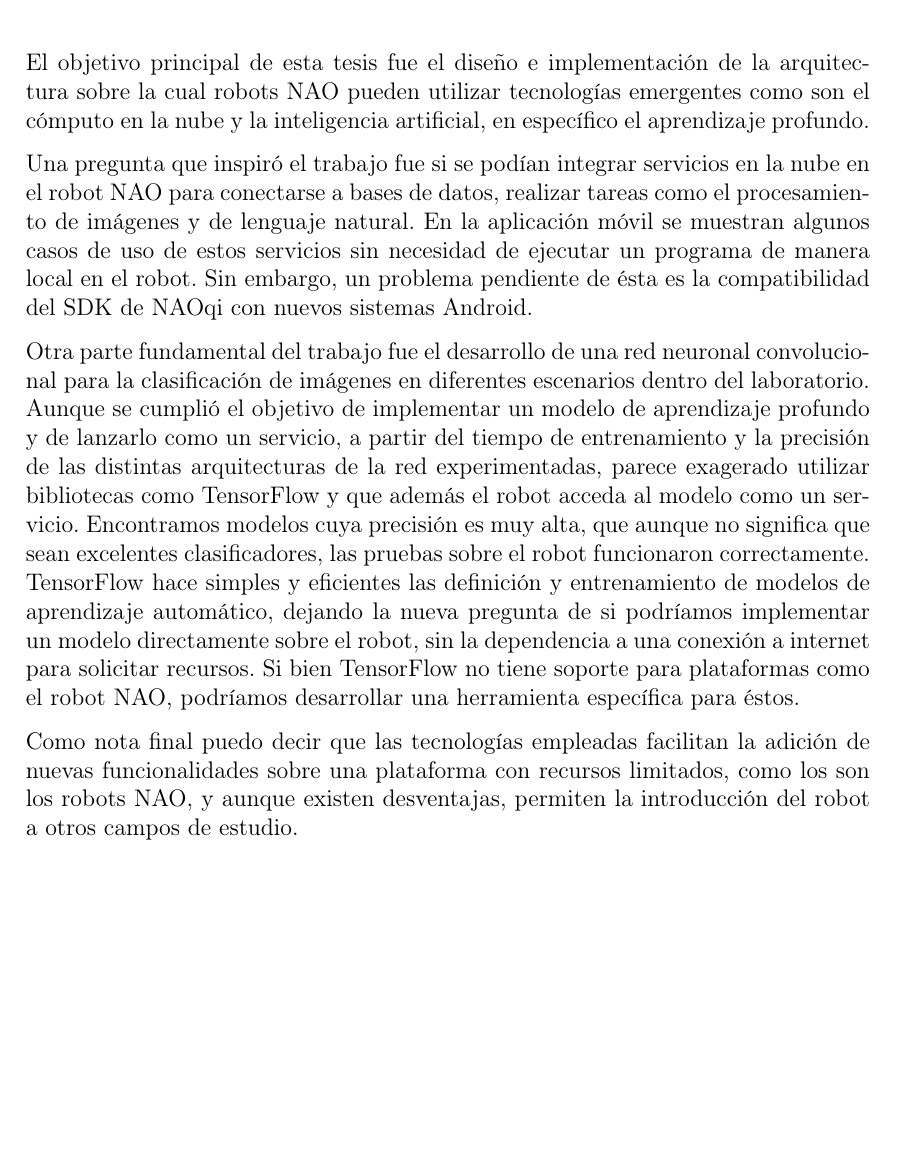
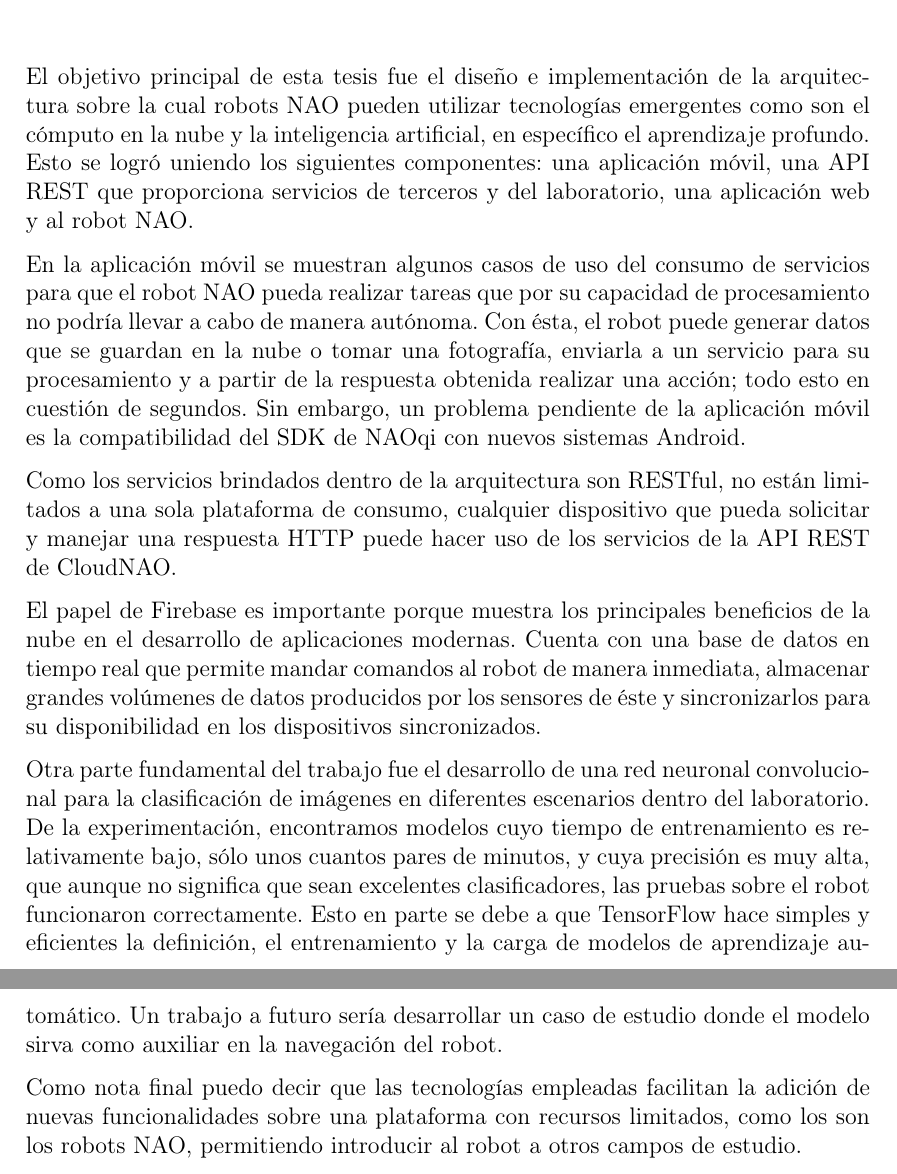
Before and after one commit to ivanfeliciano/CloudNAO-Tesis, a LaTeX document (main.tex, which reads conclusions.tex): part of page 146 of 181 before the commit and two parts of pages 146 and 147 of 183 after it, the two joined at a grey line, cut so that both start at the same text, the shorter picture padded with empty space. Compiled offline with pdfLaTeX.

Commit message:
Actualiza intro y conclusiones

```diff
--- a/conclusions.tex
+++ b/conclusions.tex
@@ -3,44 +3,61 @@
 \addcontentsline{toc}{chapter}{Conclusiones}
 
 
-El objetivo principal de esta tesis fue el diseño e implementación de
+El objetivo principal de esta tesis fue el diseño e
+implementación de
 la arquitectura sobre la cual robots NAO pueden
-utilizar tecnologías emergentes como son el cómputo en la nube y
-la inteligencia artificial, en específico el aprendizaje profundo.
+utilizar tecnologías emergentes como son el cómputo en la nube
+y la inteligencia artificial, en específico el aprendizaje
+profundo. Esto se logró uniendo los siguientes componentes:
+una aplicación móvil, una API REST que proporciona servicios de terceros y del laboratorio, una aplicación web y
+al robot NAO.
 
-Una pregunta que inspiró el trabajo
-fue si se podían integrar servicios en la nube
-en el robot NAO para conectarse a bases de datos, realizar tareas como el procesamiento de imágenes y de lenguaje natural. En la aplicación
-móvil se muestran algunos casos de uso de estos servicios
-sin necesidad de ejecutar un programa de manera local
-en el robot. Sin embargo, un problema pendiente de ésta
+En la aplicación
+móvil se muestran algunos casos de uso del consumo de
+servicios para que el robot NAO pueda realizar tareas
+que por su capacidad de procesamiento no podría
+llevar a cabo de manera autónoma.
+Con ésta, el robot puede generar datos que
+se guardan en la nube o tomar una fotografía,
+enviarla a un servicio para su procesamiento y a partir
+de la respuesta obtenida realizar una acción; todo
+esto en cuestión de segundos.
+Sin embargo, un problema pendiente de la aplicación móvil
 es la compatibilidad del SDK de NAOqi con nuevos sistemas
 Android.
+
+Como los servicios brindados dentro de la arquitectura son
+RESTful, no están limitados a una sola plataforma
+de consumo, cualquier dispositivo que pueda solicitar y
+manejar una respuesta HTTP puede hacer uso de los servicios
+de la API REST de CloudNAO.
+
+El papel de Firebase es importante porque muestra
+los principales beneficios de la nube en el desarrollo
+de aplicaciones modernas. Cuenta con una base de datos en tiempo
+real que permite mandar comandos al robot de manera
+inmediata, almacenar grandes volúmenes de datos
+producidos por los sensores de éste y sincronizarlos
+para su disponibilidad en los dispositivos sincronizados.
 
 Otra parte fundamental del trabajo fue el desarrollo
 de una red neuronal convolucional para la clasificación
 de imágenes en diferentes escenarios dentro del laboratorio.
-Aunque se cumplió el objetivo de implementar un modelo
-de aprendizaje profundo y de lanzarlo como un servicio,
-a partir del tiempo de entrenamiento y la precisión de las
-distintas arquitecturas de la red experimentadas,
-parece exagerado utilizar bibliotecas como TensorFlow
-y que además el robot acceda al modelo como
-un servicio.
-Encontramos modelos
-cuya precisión es muy alta, que aunque no significa que sean excelentes clasificadores,
+De la experimentación, encontramos modelos
+cuyo tiempo de entrenamiento es relativamente bajo, sólo unos
+cuantos pares de minutos, y cuya precisión es muy alta, que
+aunque no significa que sean excelentes clasificadores,
 las pruebas sobre el robot funcionaron correctamente.
+Esto en parte se debe a que
 TensorFlow hace simples y eficientes
-las definición y entrenamiento de modelos de aprendizaje automático,
-dejando la nueva pregunta de si podríamos implementar un modelo
-directamente sobre el robot, sin la dependencia a una conexión
-a internet para solicitar recursos. Si bien TensorFlow
-no tiene soporte para plataformas como el robot NAO, podríamos
-desarrollar una herramienta específica para éstos.
+la definición, el entrenamiento y la carga de modelos de
+aprendizaje automático.
+Un trabajo a futuro sería desarrollar un caso de estudio
+donde el modelo sirva como auxiliar en la navegación
+del robot.
 
 Como nota final puedo decir que las tecnologías empleadas
 facilitan la adición
 de nuevas funcionalidades sobre una plataforma con recursos
-limitados, como los son los robots NAO, y aunque existen desventajas,
-permiten la introducción
-del robot a otros campos de estudio.
+limitados, como los son los robots NAO,
+permitiendo introducir al robot a otros campos de estudio.
--- a/main.tex
+++ b/main.tex
@@ -46,7 +46,8 @@
 \usepackage{subfig}
 \usepackage{url}
 \usepackage{natbib}
-\usepackage{apalike}
+
+%\usepackage{apalike}
 %\usepackage{setspace}
 %\doublespacing
 
```
Also changed, not shown: anexos.tex (+1 -2 lines), intro.tex (+23 -57 lines), referencias.bib (+81 -0 lines), main.tex (6 more changed lines).
